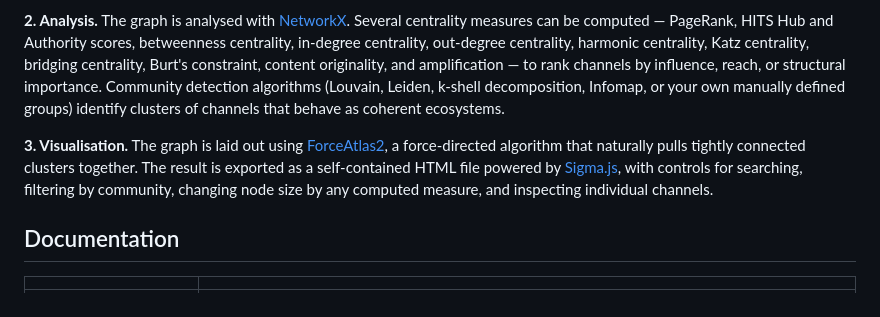
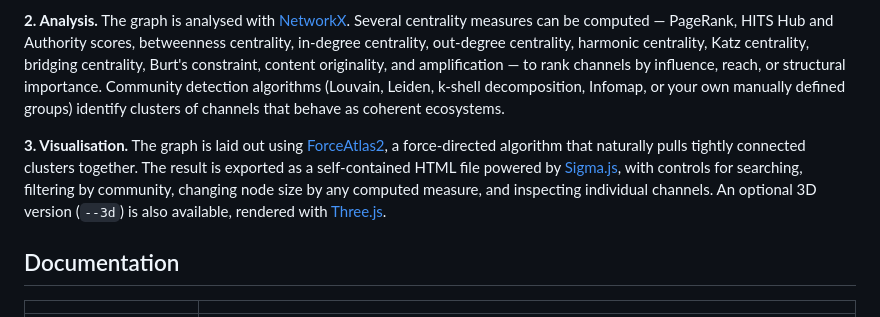
Before and after one commit to giovabal/TNExp, a Markdown page: README.md, the part around the change. GitHub-like rendering.

Commit message:
docs: mention Three.js alongside Sigma.js in README
Co-Authored-By: Claude Sonnet 4.6 <noreply@anthropic.com>

```diff
--- a/README.md
+++ b/README.md
@@ -68,7 +68,7 @@ Pulpit is built around three stages:
 
 **2. Analysis.** The graph is analysed with [NetworkX](https://networkx.org/). Several centrality measures can be computed — PageRank, HITS Hub and Authority scores, betweenness centrality, in-degree centrality, out-degree centrality, harmonic centrality, Katz centrality, bridging centrality, Burt's constraint, content originality, and amplification — to rank channels by influence, reach, or structural importance. Community detection algorithms (Louvain, Leiden, k-shell decomposition, Infomap, or your own manually defined groups) identify clusters of channels that behave as coherent ecosystems.
 
-**3. Visualisation.** The graph is laid out using [ForceAtlas2](https://github.com/bhargavchippada/forceatlas2), a force-directed algorithm that naturally pulls tightly connected clusters together. The result is exported as a self-contained HTML file powered by [Sigma.js](http://sigmajs.org/), with controls for searching, filtering by community, changing node size by any computed measure, and inspecting individual channels.
+**3. Visualisation.** The graph is laid out using [ForceAtlas2](https://github.com/bhargavchippada/forceatlas2), a force-directed algorithm that naturally pulls tightly connected clusters together. The result is exported as a self-contained HTML file powered by [Sigma.js](http://sigmajs.org/), with controls for searching, filtering by community, changing node size by any computed measure, and inspecting individual channels. An optional 3D version (`--3d`) is also available, rendered with [Three.js](https://threejs.org/).
 
 
 ## Documentation
```
